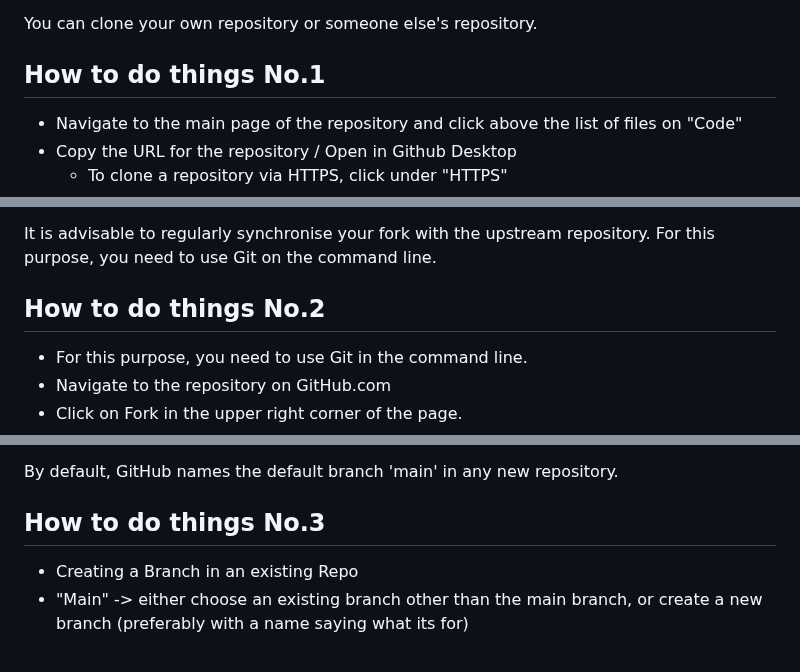
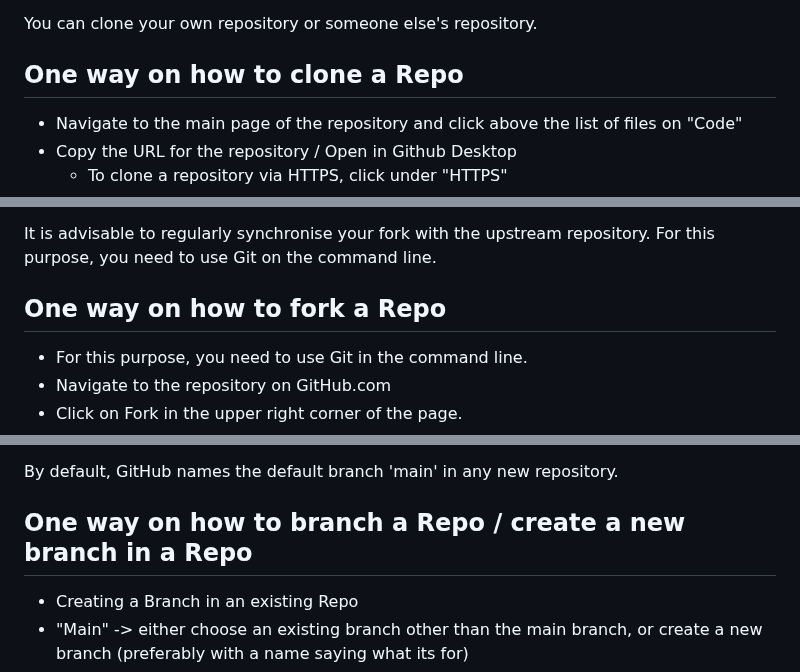
Before and after one commit to lkosanke/githubintro, a Markdown page: README.md, 3 parts joined by grey strips. Rendered like a GitHub page.

```diff
--- a/README.md
+++ b/README.md
@@ -82,7 +82,7 @@ Cloning a repository retrieves a complete copy of all repository data that GitHu
 
 You can clone your own repository or someone else's repository.
 
-## How to do things No.1
+## One way on how to clone a Repo
  * Navigate to the main page of the repository and click above the list of files on "Code"
  * Copy the URL for the repository / Open in Github Desktop
      * To clone a repository via HTTPS, click under "HTTPS"
@@ -98,7 +98,7 @@ Instead of creating issues, you can use forks to suggest changes related to fixi
 
 It is advisable to regularly synchronise your fork with the upstream repository. For this purpose, you need to use Git on the command line.
 
-## How to do things No.2
+## One way on how to fork a Repo
  * For this purpose, you need to use Git in the command line.
  * Navigate to the repository on GitHub.com
  * Click on Fork in the upper right corner of the page.
@@ -124,7 +124,7 @@ When you create a repository on GitHub, GitHub creates the repository with one s
 
 By default, GitHub names the default branch 'main' in any new repository.
 
-## How to do things No.3
+## One way on how to branch a Repo / create a new branch in a Repo
  * Creating a Branch in an existing Repo
  * "Main" -> either choose an existing branch other than the main branch, or create a new branch (preferably with a name saying what its for)
  * Creating a new file
```
Also changed, not shown: other parts of README.md (+1 -1 lines).
